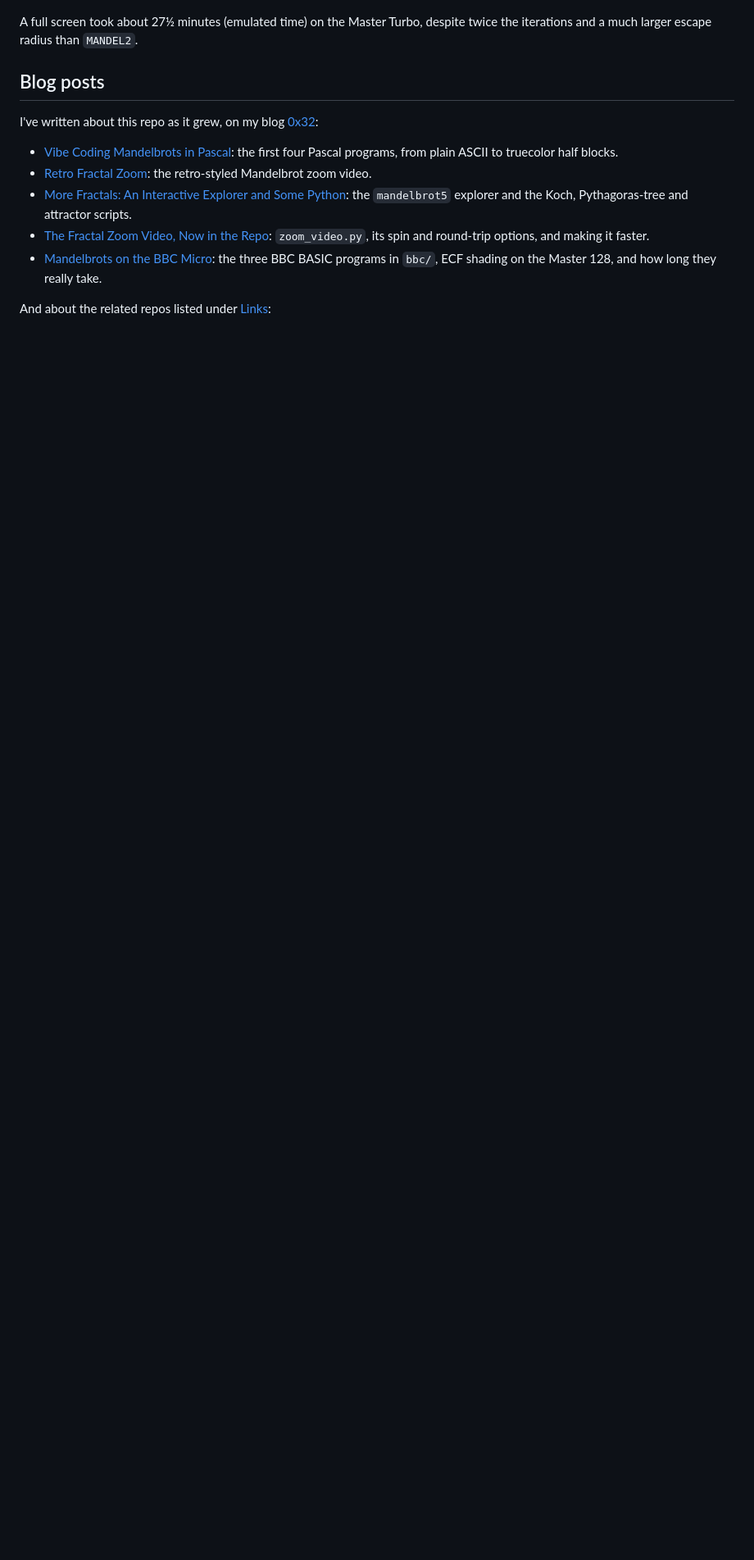
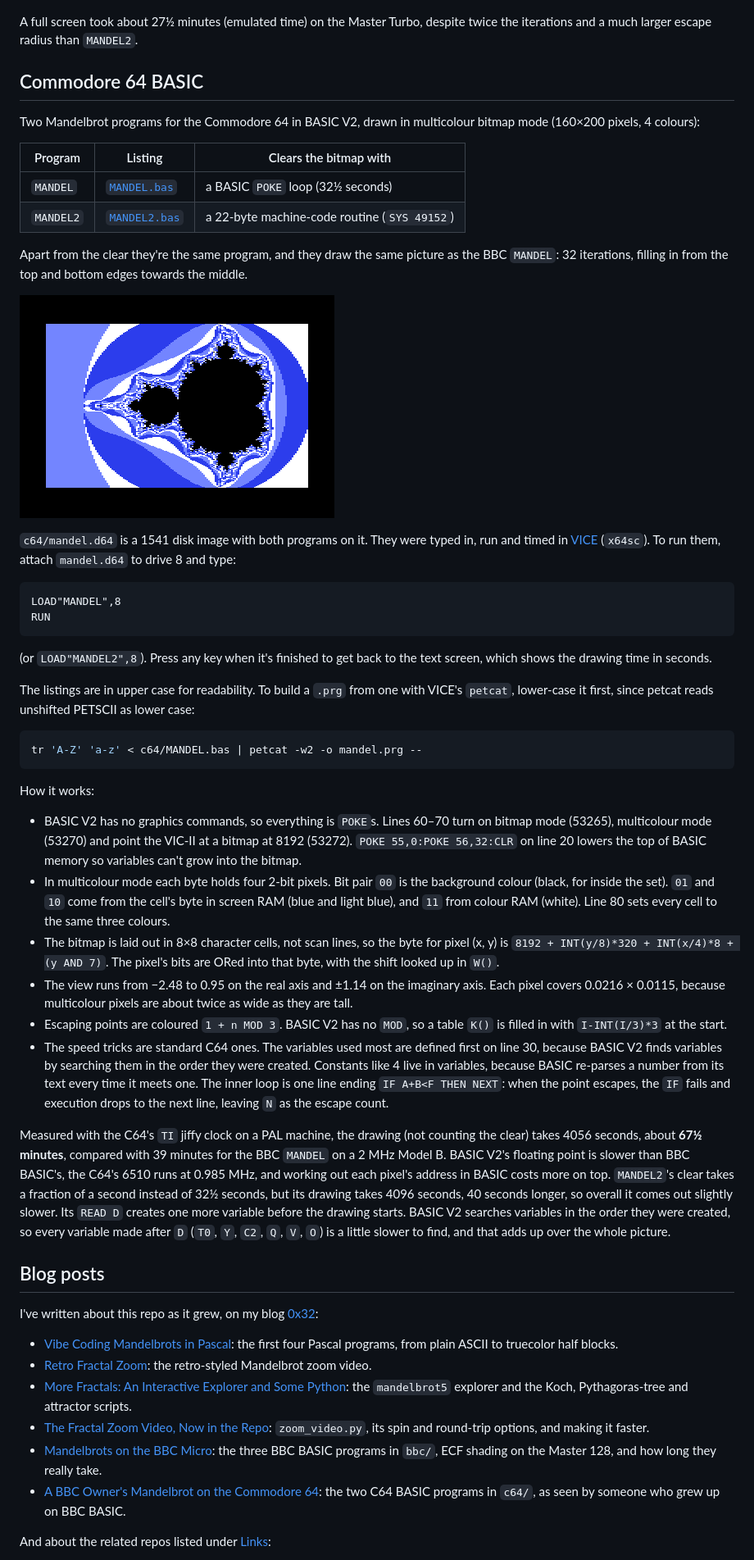
Before and after one commit to alastairhm/fractals, a Markdown page: README.md, the part around one of its changes. Shown at 82% size. GitHub-like rendering; pictures changed too: c64/screenshots/mandel.png (added); blank space fills up the shorter version.

Commit message:
Add C64 BASIC V2 Mandelbrots, MANDEL and MANDEL2
Multicolour bitmap mode, 160x200 in 4 colours, drawn with POKEs since
BASIC V2 has no graphics commands. MANDEL clears the bitmap with a BASIC
loop (32.5 s); MANDEL2 uses a 22-byte machine-code clear. Typed in, run
and timed in VICE: 4056 s and 4096 s of drawing on a PAL C64.

Co-Authored-By: Claude Opus 5.5 <noreply@anthropic.com>

````diff
--- a/README.md
+++ b/README.md
@@ -521,6 +524,82 @@ A full screen took about 27½ minutes (emulated time) on the Master Turbo,
 despite twice the iterations and a much larger escape radius than
 `MANDEL2`.
 
+## Commodore 64 BASIC
+
+Two Mandelbrot programs for the Commodore 64 in BASIC V2, drawn in
+multicolour bitmap mode (160×200 pixels, 4 colours):
+
+| Program   | Listing                           | Clears the bitmap with                      |
+| --------- | --------------------------------- | ------------------------------------------- |
+| `MANDEL`  | [`MANDEL.bas`](c64/MANDEL.bas)   | a BASIC `POKE` loop (32½ seconds)            |
+| `MANDEL2` | [`MANDEL2.bas`](c64/MANDEL2.bas) | a 22-byte machine-code routine (`SYS 49152`) |
+
+Apart from the clear they're the same program, and they draw the same
+picture as the BBC `MANDEL`: 32 iterations, filling in from the top and
+bottom edges towards the middle.
+
+![C64 multicolour Mandelbrot set](c64/screenshots/mandel.png)
+
+`c64/mandel.d64` is a 1541 disk image with both programs on it. They were
+typed in, run and timed in [VICE](https://vice-emu.sourceforge.io/)
+(`x64sc`). To run them, attach `mandel.d64` to drive 8 and type:
+
+```basic
+LOAD"MANDEL",8
+RUN
+```
+
+(or `LOAD"MANDEL2",8`). Press any key when it's finished to get back to
+the text screen, which shows the drawing time in seconds.
+
+The listings are in upper case for readability. To build a `.prg` from one
+with VICE's `petcat`, lower-case it first, since petcat reads unshifted
+PETSCII as lower case:
+
+```sh
+tr 'A-Z' 'a-z' < c64/MANDEL.bas | petcat -w2 -o mandel.prg --
+```
+
+How it works:
+
+- BASIC V2 has no graphics commands, so everything is `POKE`s. Lines
+  60–70 turn on bitmap mode (53265), multicolour mode (53270) and point
+  the VIC-II at a bitmap at 8192 (53272). `POKE 55,0:POKE 56,32:CLR` on
+  line 20 lowers the top of BASIC memory so variables can't grow into the
+  bitmap.
+- In multicolour mode each byte holds four 2-bit pixels. Bit pair `00` is
+  the background colour (black, for inside the set). `01` and `10` come
+  from the cell's byte in screen RAM (blue and light blue), and `11` from
+  colour RAM (white). Line 80 sets every cell to the same three colours.
+- The bitmap is laid out in 8×8 character cells, not scan lines, so the
+  byte for pixel (x, y) is `8192 + INT(y/8)*320 + INT(x/4)*8 + (y AND 7)`.
+  The pixel's bits are ORed into that byte, with the shift looked up in
+  `W()`.
+- The view runs from −2.48 to 0.95 on the real axis and ±1.14 on the
+  imaginary axis. Each pixel covers 0.0216 × 0.0115, because multicolour
+  pixels are about twice as wide as they are tall.
+- Escaping points are coloured `1 + n MOD 3`. BASIC V2 has no `MOD`, so a
+  table `K()` is filled in with `I-INT(I/3)*3` at the start.
+- The speed tricks are standard C64 ones. The variables used most are
+  defined first on line 30, because BASIC V2 finds variables by searching
+  them in the order they were created. Constants like 4 live in
+  variables, because BASIC re-parses a number from its text every time it
+  meets one. The inner loop is one line ending `IF A+B<F THEN NEXT`: when
+  the point escapes, the `IF` fails and execution drops to the next line,
+  leaving `N` as the escape count.
+
+Measured with the C64's `TI` jiffy clock on a PAL machine, the drawing (not
+counting the clear) takes 4056 seconds, about **67½ minutes**, compared
+with 39 minutes for the BBC `MANDEL` on a 2 MHz Model B. BASIC V2's
+floating point is slower than BBC BASIC's, the C64's 6510 runs at
+0.985 MHz, and working out each pixel's address in BASIC costs more on top.
+`MANDEL2`'s clear takes a fraction of a second instead of 32½ seconds, but
+its drawing takes 4096 seconds, 40 seconds longer, so overall it comes out
+slightly slower. Its `READ D` creates one more variable before the drawing
+starts. BASIC V2 searches variables in the order they were created, so
+every variable made after `D` (`T0`, `Y`, `C2`, `Q`, `V`, `O`) is a little
+slower to find, and that adds up over the whole picture.
+
 ## Blog posts
 
 I've written about this repo as it grew, on my blog
@@ -537,6 +616,9 @@ I've written about this repo as it grew, on my blog
 - [Mandelbrots on the BBC Micro](https://blog.0x32.co.uk/posts/bbc-micro-mandelbrot/):
   the three BBC BASIC programs in `bbc/`, ECF shading on the Master 128,
   and how long they really take.
+- [A BBC Owner's Mandelbrot on the Commodore 64](https://blog.0x32.co.uk/posts/c64-mandelbrot/):
+  the two C64 BASIC programs in `c64/`, as seen by someone who grew up
+  on BBC BASIC.
 
 And about the related repos listed under [Links](#links):
 
````
Also changed, not shown: other parts of README.md (+3 -0 lines), c64/screenshots/mandel-progress.png (added), c64/screenshots/mandel2.png (added), c64/screenshots/syntax-errors.png (added), 4 other files.
